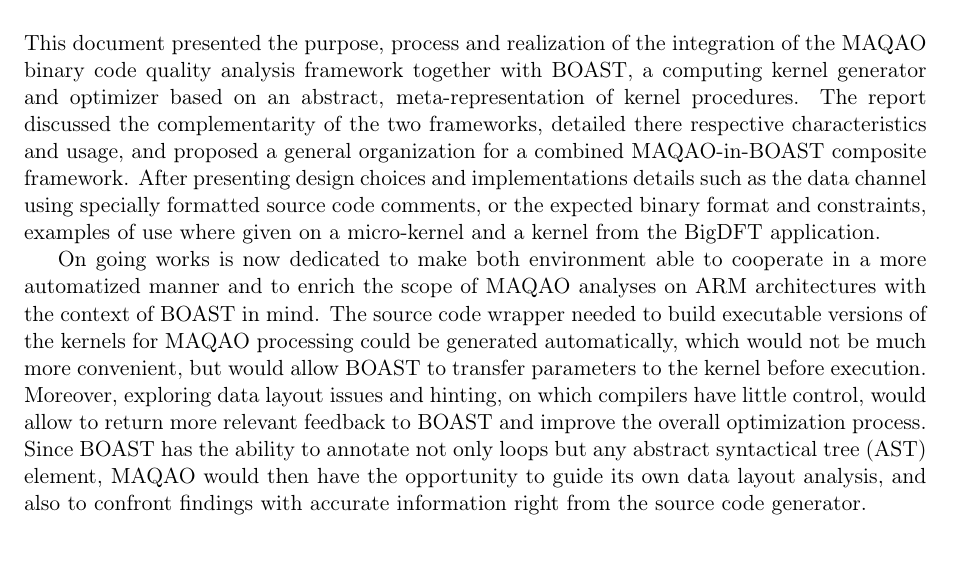
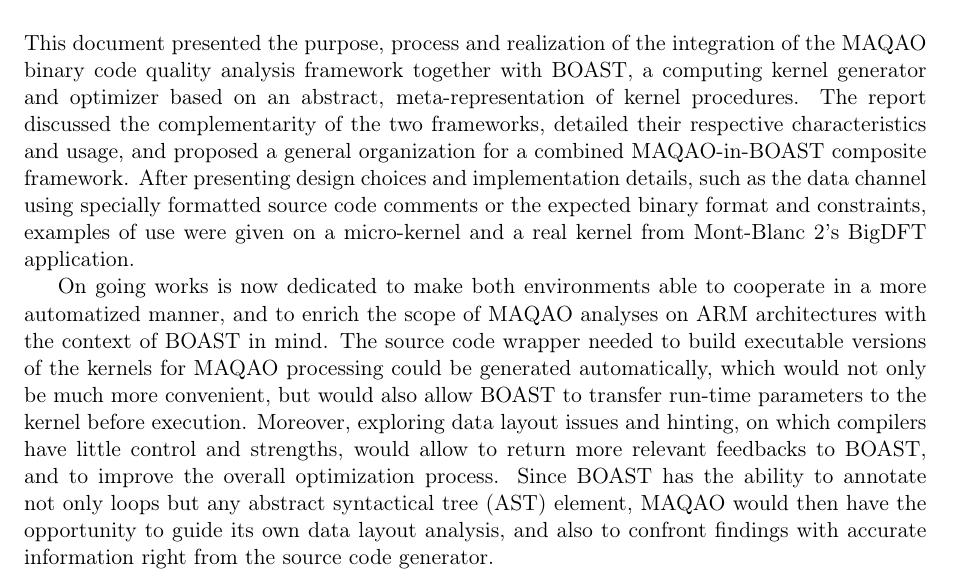
Before and after one commit to Nanosim-LIG/boast, a LaTeX document (MB2_D5.11/d5.11.tex): part of page 32 of 32, cut so that both start at the same text. Compiled offline with pdfLaTeX.

Commit message:
- relecture conclusion

```diff
--- a/MB2_D5.11/d5.11.tex
+++ b/MB2_D5.11/d5.11.tex
@@ -1344,21 +1344,21 @@
 of the MAQAO binary code quality analysis framework together with BOAST, a
 computing kernel generator and optimizer based on an abstract,
 meta-representation of kernel procedures. The report discussed the
-complementarity of the two frameworks, detailed there respective characteristics
+complementarity of the two frameworks, detailed their respective characteristics
 and usage, and proposed a general organization for a combined MAQAO-in-BOAST
-composite framework. After presenting design choices and implementations details
-such as the data channel using specially formatted source code comments, or the
-expected binary format and constraints, examples of use where given on a
-micro-kernel and a kernel from the BigDFT application.
+composite framework. After presenting design choices and implementation details,
+such as the data channel using specially formatted source code comments or the
+expected binary format and constraints, examples of use were given on a
+micro-kernel and a real kernel from Mont-Blanc~2's BigDFT application.
 
-On going works is now dedicated to make both environment able to cooperate in a
-more automatized manner and to enrich the scope of MAQAO analyses on ARM
+On going works is now dedicated to make both environments able to cooperate in a
+more automatized manner, and to enrich the scope of MAQAO analyses on ARM
 architectures with the context of BOAST in mind. The source code wrapper needed
 to build executable versions of the kernels for MAQAO processing could be
-generated automatically, which would not be much more convenient, but would
-allow BOAST to transfer parameters to the kernel before execution. Moreover,
+generated automatically, which would not only be much more convenient, but would also
+allow BOAST to transfer run-time parameters to the kernel before execution. Moreover,
 exploring data layout issues and hinting, on which compilers have little
-control, would allow to return more relevant feedback to BOAST and improve the
+control and strengths, would allow to return more relevant feedbacks to BOAST, and to improve the
 overall optimization process. Since BOAST has the ability to annotate not only
 loops but any abstract syntactical tree (AST) element, MAQAO would then have the
 opportunity to guide its own data layout analysis, and also to confront findings
```
